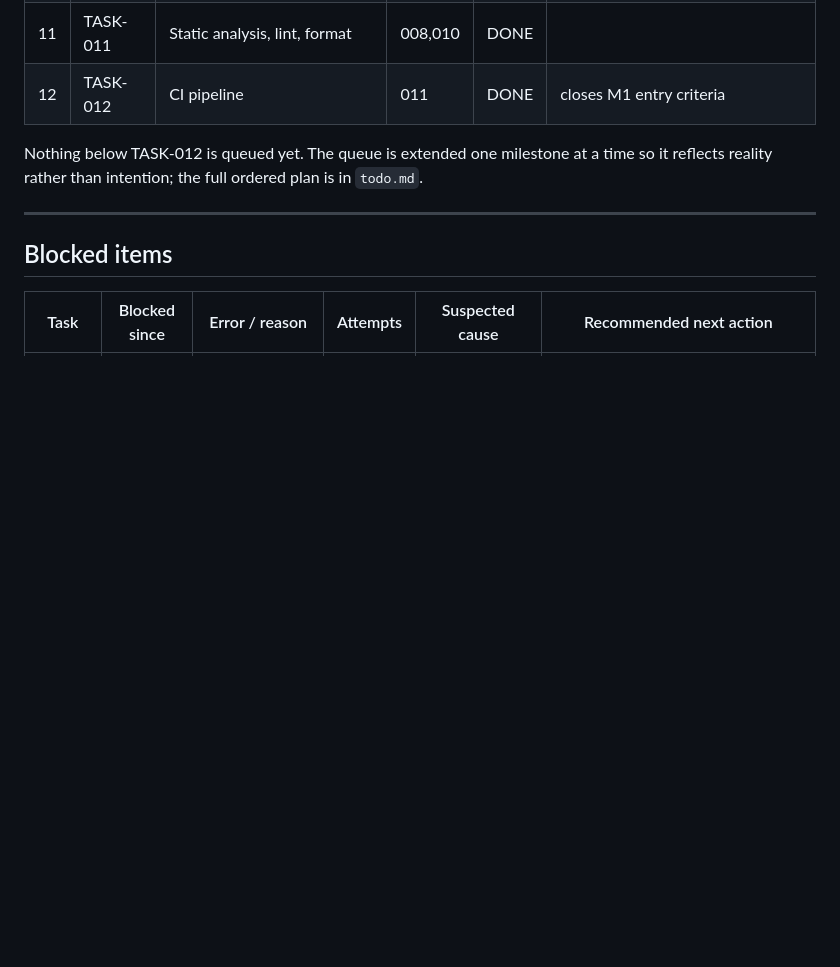
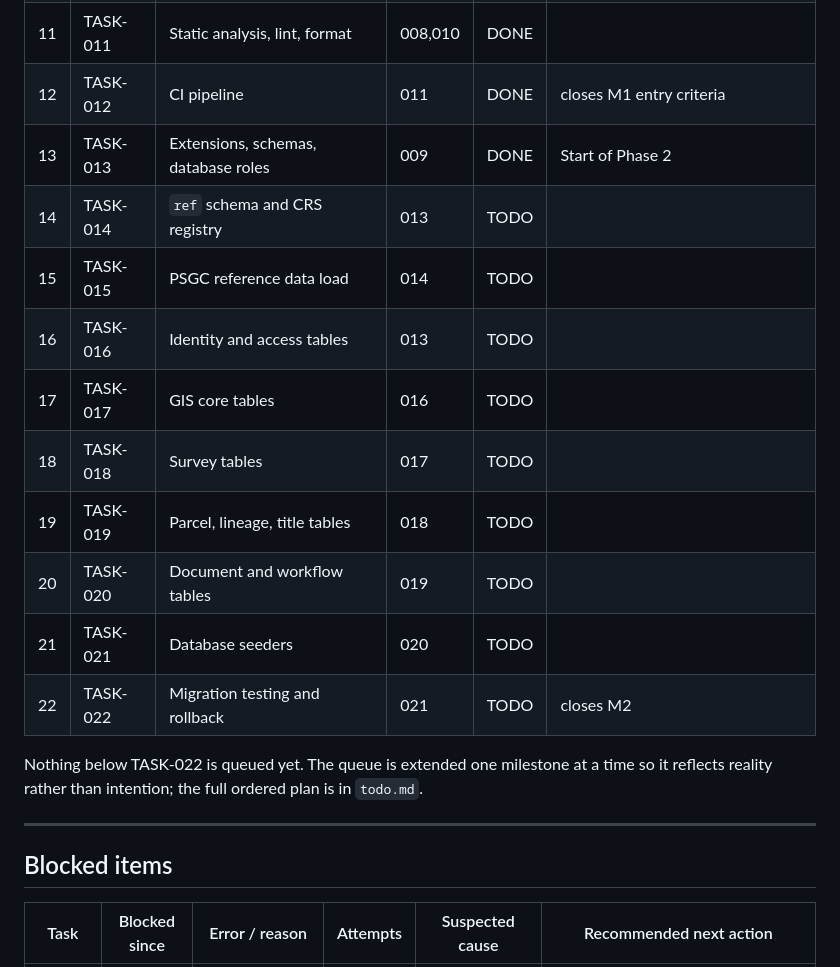
Before and after one commit to pagarigank/webgis, a Markdown page: TASK.md, the part around the change. Rendered like a GitHub page; blank space fills up the shorter version.

Commit message:
Fix TASK.md Phase 2 task names

```diff
--- a/TASK.md
+++ b/TASK.md
@@ -30,8 +30,18 @@
 | 10 | TASK-010 | Frontend bootstrap | 005 | DONE | can run parallel to 006–009 |
 | 11 | TASK-011 | Static analysis, lint, format | 008,010 | DONE | |
 | 12 | TASK-012 | CI pipeline | 011 | DONE | closes M1 entry criteria |
+| 13 | TASK-013 | Extensions, schemas, database roles | 009 | DONE | Start of Phase 2 |
+| 14 | TASK-014 | `ref` schema and CRS registry | 013 | TODO | |
+| 15 | TASK-015 | PSGC reference data load | 014 | TODO | |
+| 16 | TASK-016 | Identity and access tables | 013 | TODO | |
+| 17 | TASK-017 | GIS core tables | 016 | TODO | |
+| 18 | TASK-018 | Survey tables | 017 | TODO | |
+| 19 | TASK-019 | Parcel, lineage, title tables | 018 | TODO | |
+| 20 | TASK-020 | Document and workflow tables | 019 | TODO | |
+| 21 | TASK-021 | Database seeders | 020 | TODO | |
+| 22 | TASK-022 | Migration testing and rollback | 021 | TODO | closes M2 |
 
-Nothing below TASK-012 is queued yet. The queue is extended one milestone at a time so it reflects reality rather than intention; the full ordered plan is in `todo.md`.
+Nothing below TASK-022 is queued yet. The queue is extended one milestone at a time so it reflects reality rather than intention; the full ordered plan is in `todo.md`.
 
 ---
 
```
